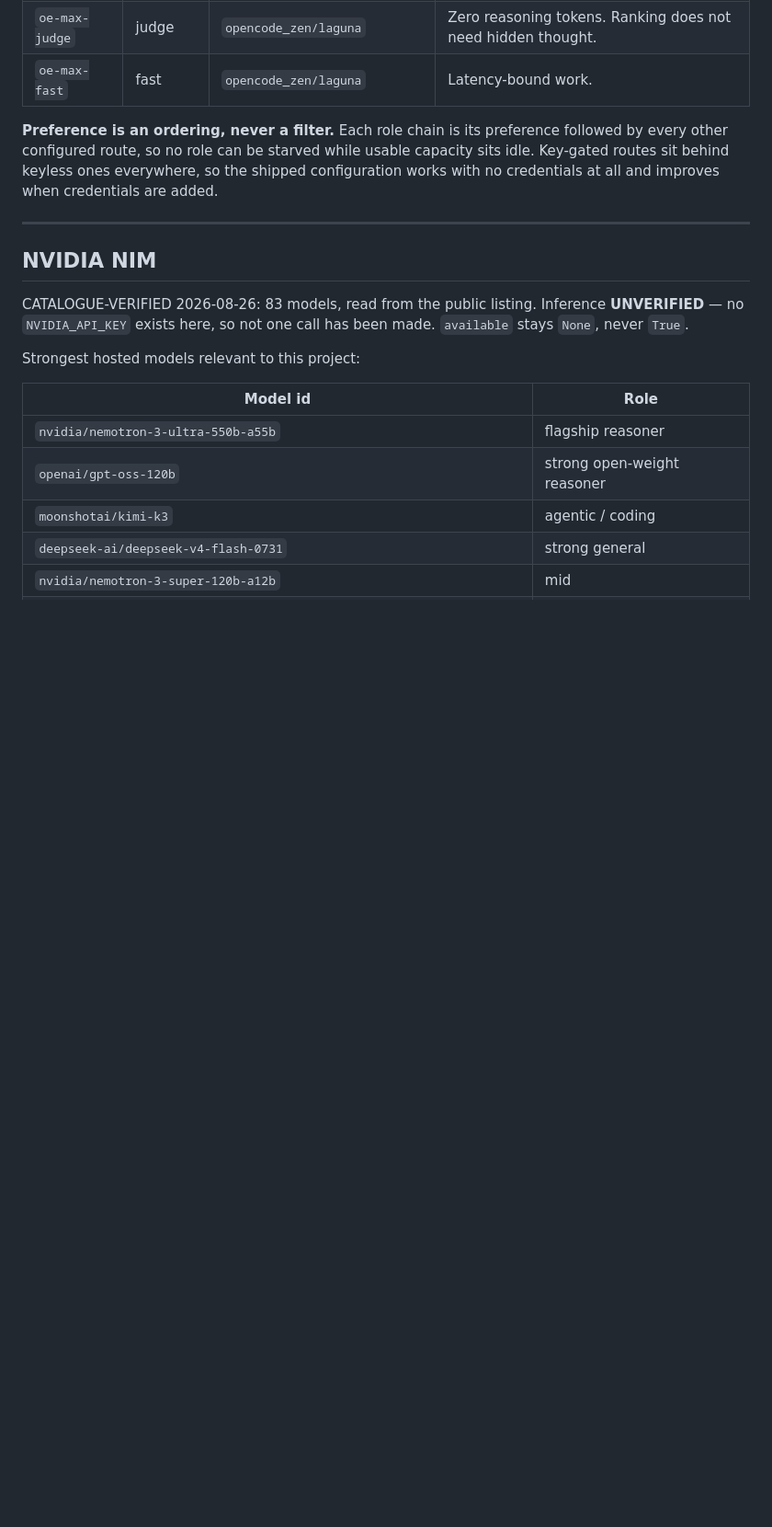
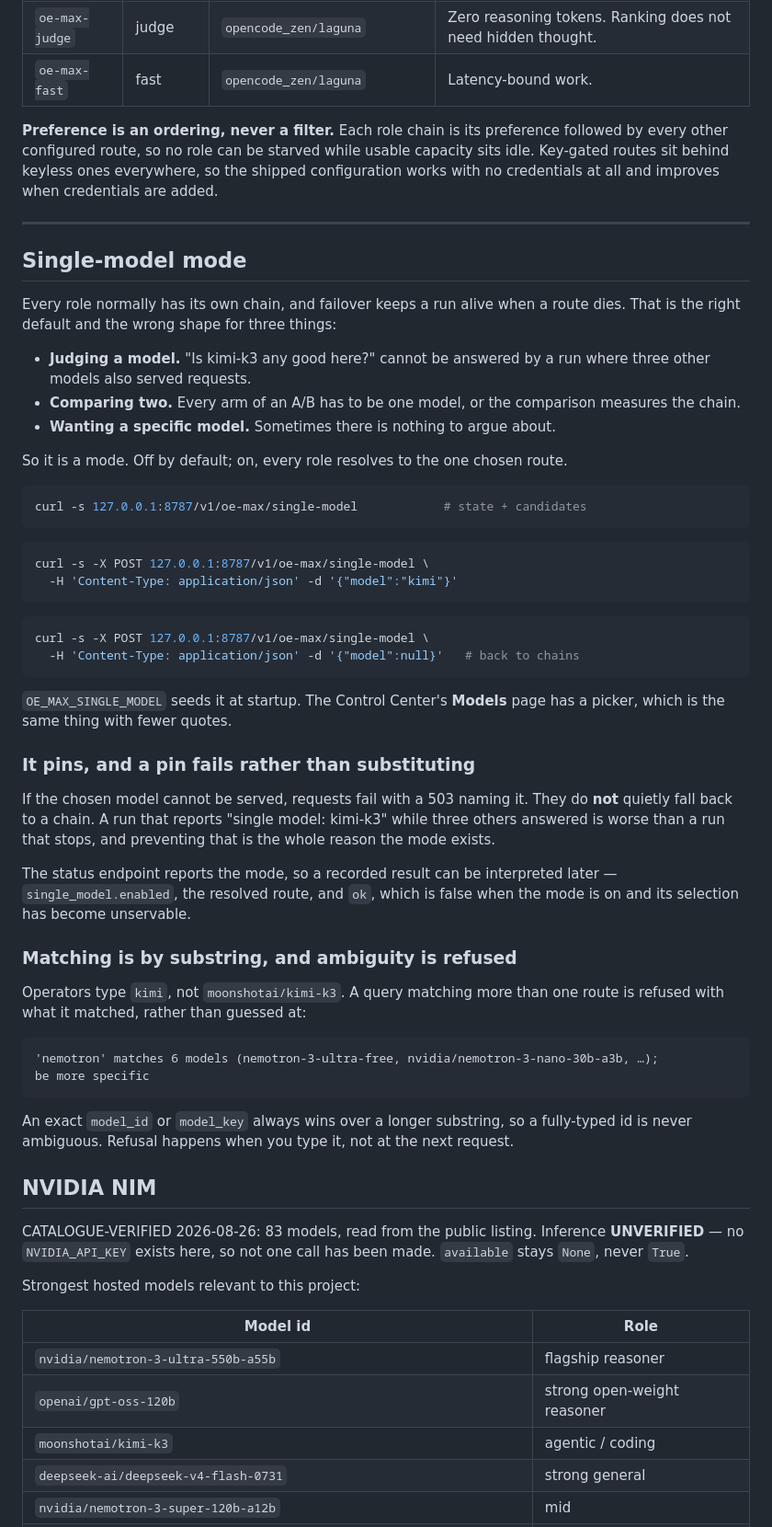
Before and after one commit to ShumpZeke/OpenEvo, a Markdown page: docs/providers.md, the part around the change. Shown at 92% size. GitHub-like rendering; blank space fills up the shorter version.

Commit message:
Document single-model mode where someone choosing a provider will look
docs/providers.md is where role routing is explained, so the mode that overrides
it belongs beside that rather than in a release note. Covers the three things it
is for, the endpoints, the env var, the picker, and the two properties worth
relying on: it pins rather than substituting, and an ambiguous query is refused
with what it matched instead of guessed at.

Co-Authored-By: Claude Opus 5 <noreply@anthropic.com>

````diff
--- a/docs/providers.md
+++ b/docs/providers.md
@@ -144,6 +144,61 @@ improves when credentials are added.
 
 ---
 
+## Single-model mode
+
+Every role normally has its own chain, and failover keeps a run alive when a
+route dies. That is the right default and the wrong shape for three things:
+
+* **Judging a model.** "Is kimi-k3 any good here?" cannot be answered by a run
+  where three other models also served requests.
+* **Comparing two.** Every arm of an A/B has to be one model, or the comparison
+  measures the chain.
+* **Wanting a specific model.** Sometimes there is nothing to argue about.
+
+So it is a mode. Off by default; on, every role resolves to the one chosen route.
+
+```bash
+curl -s 127.0.0.1:8787/v1/oe-max/single-model            # state + candidates
+```
+
+```bash
+curl -s -X POST 127.0.0.1:8787/v1/oe-max/single-model \
+  -H 'Content-Type: application/json' -d '{"model":"kimi"}'
+```
+
+```bash
+curl -s -X POST 127.0.0.1:8787/v1/oe-max/single-model \
+  -H 'Content-Type: application/json' -d '{"model":null}'   # back to chains
+```
+
+`OE_MAX_SINGLE_MODEL` seeds it at startup. The Control Center's **Models** page
+has a picker, which is the same thing with fewer quotes.
+
+### It pins, and a pin fails rather than substituting
+
+If the chosen model cannot be served, requests fail with a 503 naming it. They
+do **not** quietly fall back to a chain. A run that reports "single model:
+kimi-k3" while three others answered is worse than a run that stops, and
+preventing that is the whole reason the mode exists.
+
+The status endpoint reports the mode, so a recorded result can be interpreted
+later — `single_model.enabled`, the resolved route, and `ok`, which is false
+when the mode is on and its selection has become unservable.
+
+### Matching is by substring, and ambiguity is refused
+
+Operators type `kimi`, not `moonshotai/kimi-k3`. A query matching more than one
+route is refused with what it matched, rather than guessed at:
+
+```
+'nemotron' matches 6 models (nemotron-3-ultra-free, nvidia/nemotron-3-nano-30b-a3b, …);
+be more specific
+```
+
+An exact `model_id` or `model_key` always wins over a longer substring, so a
+fully-typed id is never ambiguous. Refusal happens when you type it, not at the
+next request.
+
 ## NVIDIA NIM
 
 CATALOGUE-VERIFIED 2026-08-26: 83 models, read from the public listing.
````
